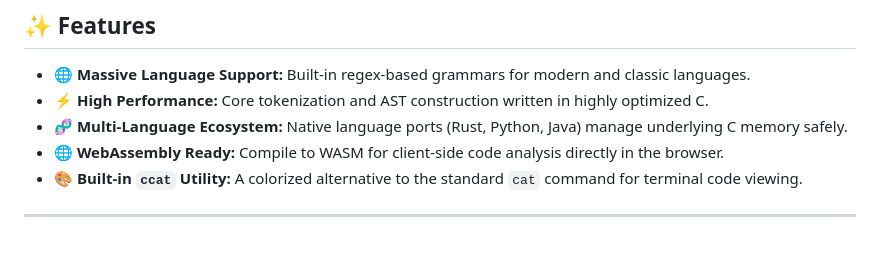
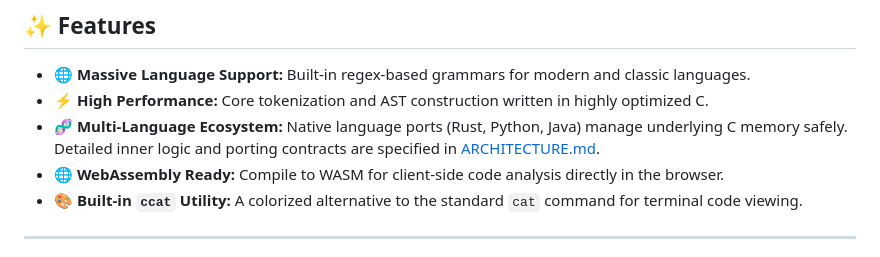
Before and after one commit to bokic/textparser, a Markdown page: README.md, the part around the change. Drawn GitHub-style.

```diff
--- a/README.md
+++ b/README.md
@@ -17,7 +17,7 @@ It serves as a robust foundation for building linters, static analysis tools, co
 
 - **🌐 Massive Language Support:** Built-in regex-based grammars for modern and classic languages.
 - **⚡ High Performance:** Core tokenization and AST construction written in highly optimized C.
-- **🧬 Multi-Language Ecosystem:** Native language ports (Rust, Python, Java) manage underlying C memory safely.
+- **🧬 Multi-Language Ecosystem:** Native language ports (Rust, Python, Java) manage underlying C memory safely. Detailed inner logic and porting contracts are specified in [ARCHITECTURE.md](ARCHITECTURE.md).
 - **🌐 WebAssembly Ready:** Compile to WASM for client-side code analysis directly in the browser.
 - **🎨 Built-in `ccat` Utility:** A colorized alternative to the standard `cat` command for terminal code viewing.
 
```
Also changed, not shown: ARCHITECTURE.md (added, +294 -0 lines).
